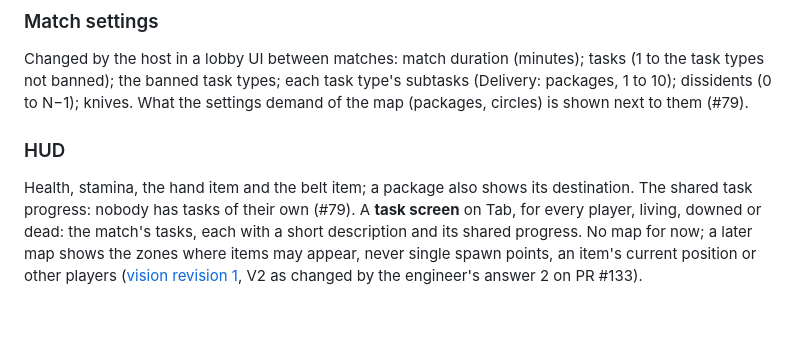
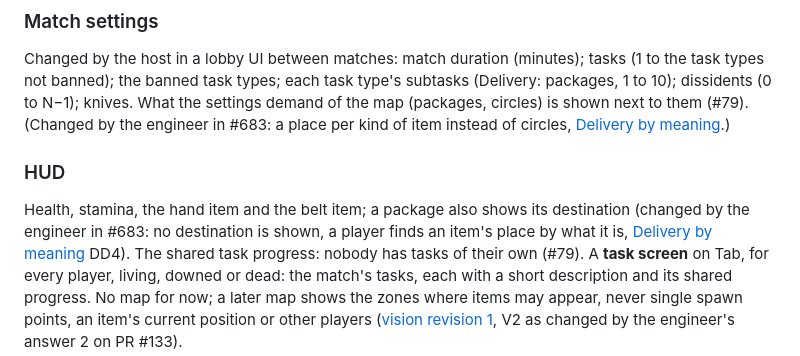
Before and after one commit to xperiaroco2/prime-game, a Markdown page: docs/decisions/2026-09-29-mvp-rules.md, the part around the change. GitHub-like rendering; blank space fills up the shorter version.

```diff
--- a/docs/decisions/2026-09-29-mvp-rules.md
+++ b/docs/decisions/2026-09-29-mvp-rules.md
@@ -201,10 +201,13 @@ The engineer's decision of 2026-09-30 on #58 (the answer to item 1 of PR #72's q
 ### Match settings
 Changed by the host in a lobby UI between matches: match duration (minutes); tasks (1 to the task types not banned);
 the banned task types; each task type's subtasks (Delivery: packages, 1 to 10); dissidents (0 to N−1); knives. What
-the settings demand of the map (packages, circles) is shown next to them (#79).
+the settings demand of the map (packages, circles) is shown next to them (#79). (Changed by the engineer in #683: a
+place per kind of item instead of circles, [Delivery by meaning](2026-10-10-delivery-by-meaning.md).)
 
 ### HUD
-Health, stamina, the hand item and the belt item; a package also shows its destination. The shared task progress:
+Health, stamina, the hand item and the belt item; a package also shows its destination (changed by the engineer in
+#683: no destination is shown, a player finds an item's place by what it is, [Delivery by
+meaning](2026-10-10-delivery-by-meaning.md) DD4). The shared task progress:
 nobody has tasks of their own (#79). A **task screen** on Tab, for every player, living, downed or dead: the match's
 tasks, each with a short description and its shared progress. No map for now; a later map shows the zones where
 items may appear, never single spawn points, an item's current position or other players
```
Also changed, not shown: docs/decisions/2026-10-10-delivery-by-meaning.md (+4 -3 lines).
